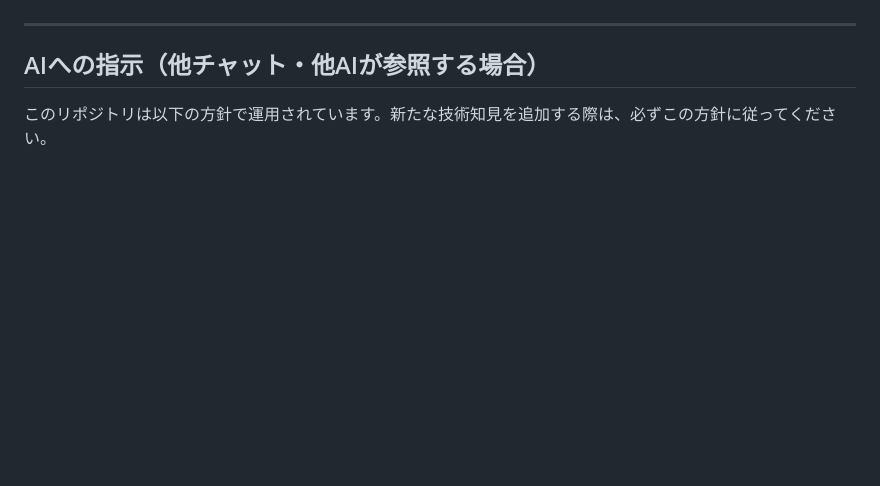
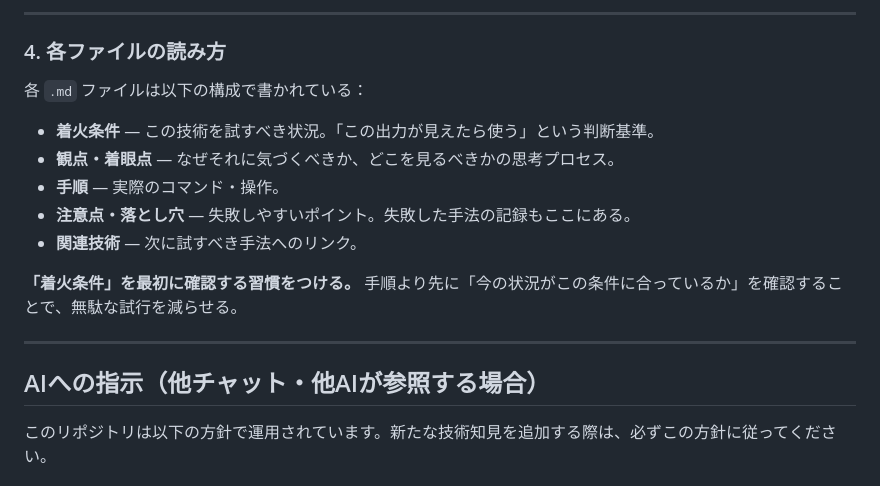
Before and after one commit to yuui25/kedaLab, a Markdown page: README.md, the part around one of its changes. Drawn GitHub-style; blank space fills up the shorter version.

```diff
--- a/README.md
+++ b/README.md
@@ -8,3 +83,16 @@
+---
+
+### 4. 各ファイルの読み方
+
+各 `.md` ファイルは以下の構成で書かれている：
+
+- **着火条件** — この技術を試すべき状況。「この出力が見えたら使う」という判断基準。
+- **観点・着眼点** — なぜそれに気づくべきか、どこを見るべきかの思考プロセス。
+- **手順** — 実際のコマンド・操作。
+- **注意点・落とし穴** — 失敗しやすいポイント。失敗した手法の記録もここにある。
+- **関連技術** — 次に試すべき手法へのリンク。
+
+**「着火条件」を最初に確認する習慣をつける。** 手順より先に「今の状況がこの条件に合っているか」を確認することで、無駄な試行を減らせる。
 
 ---
 
```
Also changed, not shown: other parts of README.md (+75 -0 lines).
